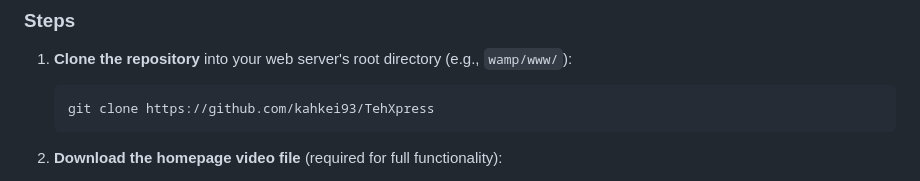
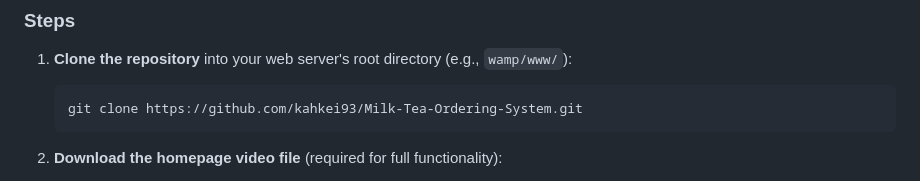
Before and after one commit to kahkei93/Milk-Tea-Ordering-System, a Markdown page: README.md, the part around the change. Drawn GitHub-style.

````diff
--- a/README.md
+++ b/README.md
@@ -91,7 +91,7 @@ To run this project locally, follow these steps:
 ### Steps
 1.  **Clone the repository** into your web server's root directory (e.g., `wamp/www/`):
     ```bash
-    git clone https://github.com/kahkei93/TehXpress
+    git clone https://github.com/kahkei93/Milk-Tea-Ordering-System.git
     ```
 2.  **Download the homepage video file** (required for full functionality):
     - Go to the [Releases](../../releases) page
````
